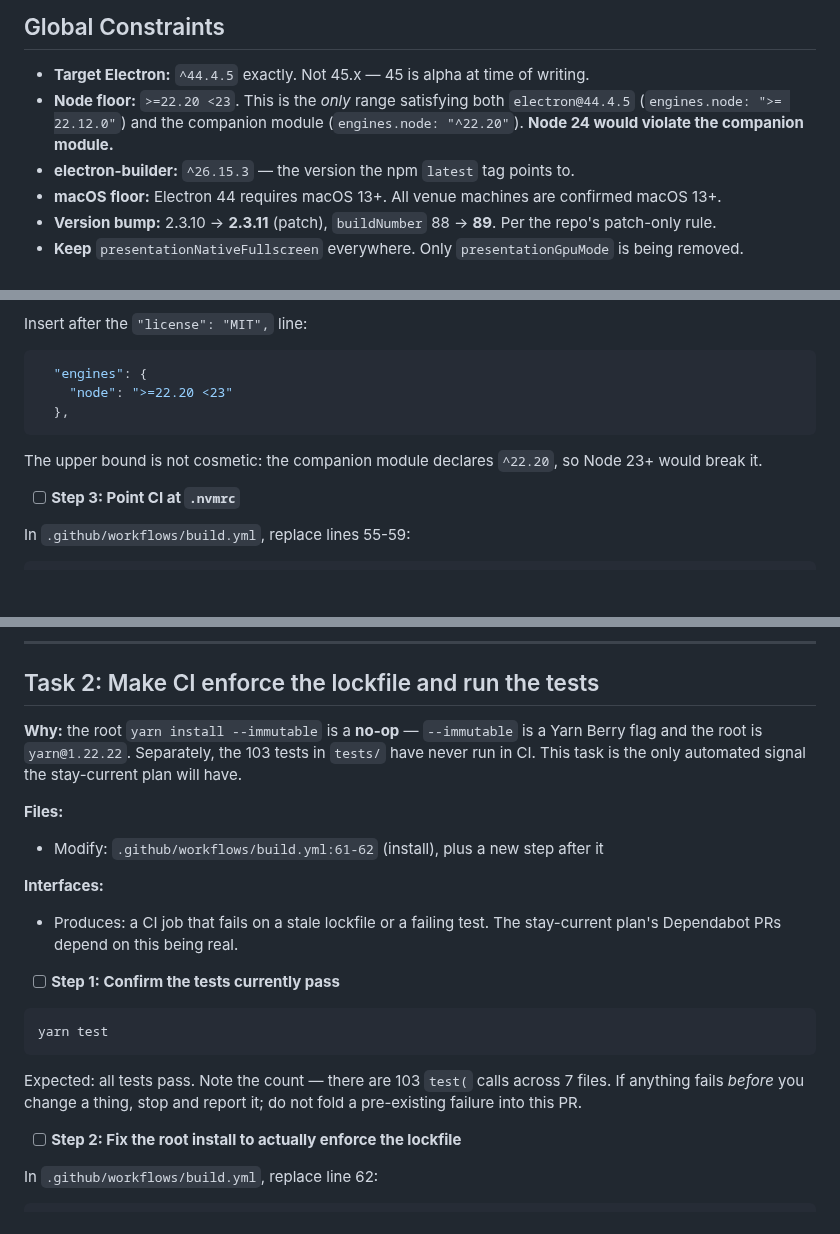
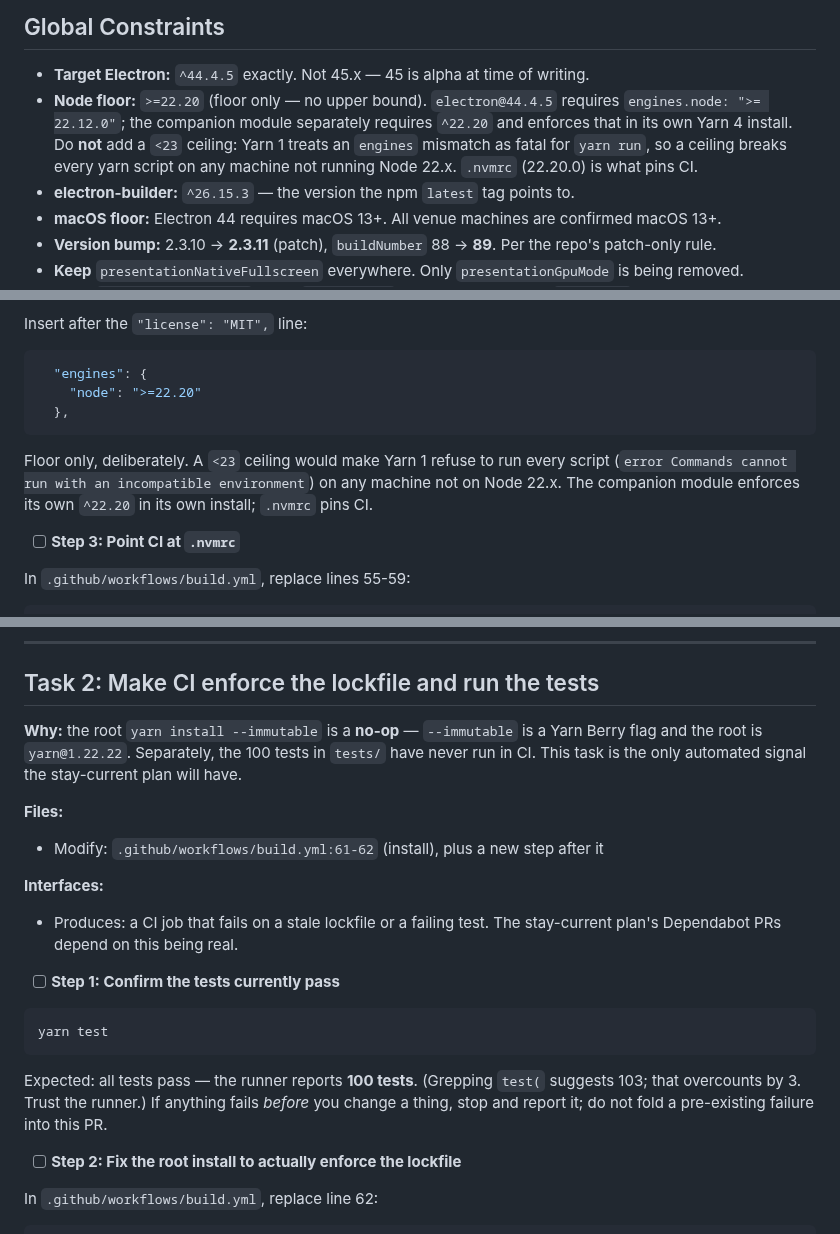
Before and after one commit to TomsFaire/Google-Slides-Controller, a Markdown page: docs/plans/electron-upgrade-implementation.md, 3 parts joined by grey strips. Drawn GitHub-style; blank space fills up the shorter version.

````diff
--- a/docs/plans/electron-upgrade-implementation.md
+++ b/docs/plans/electron-upgrade-implementation.md
@@ -13,7 +13,7 @@
 ## Global Constraints
 
 - **Target Electron:** `^44.4.5` exactly. Not 45.x — 45 is alpha at time of writing.
-- **Node floor:** `>=22.20 <23`. This is the *only* range satisfying both `electron@44.4.5` (`engines.node: ">= 22.12.0"`) and the companion module (`engines.node: "^22.20"`). **Node 24 would violate the companion module.**
+- **Node floor:** `>=22.20` (floor only — no upper bound). `electron@44.4.5` requires `engines.node: ">= 22.12.0"`; the companion module separately requires `^22.20` and enforces that in its own Yarn 4 install. Do **not** add a `<23` ceiling: Yarn 1 treats an `engines` mismatch as fatal for `yarn run`, so a ceiling breaks every yarn script on any machine not running Node 22.x. `.nvmrc` (22.20.0) is what pins CI.
 - **electron-builder:** `^26.15.3` — the version the npm `latest` tag points to.
 - **macOS floor:** Electron 44 requires macOS 13+. All venue machines are confirmed macOS 13+.
 - **Version bump:** 2.3.10 → **2.3.11** (patch), `buildNumber` 88 → **89**. Per the repo's patch-only rule.
@@ -70,11 +70,11 @@ Insert after the `"license": "MIT",` line:
 
 ```json
   "engines": {
-    "node": ">=22.20 <23"
+    "node": ">=22.20"
   },
 ```
 
-The upper bound is not cosmetic: the companion module declares `^22.20`, so Node 23+ would break it.
+Floor only, deliberately. A `<23` ceiling would make Yarn 1 refuse to run every script (`error Commands cannot run with an incompatible environment`) on any machine not on Node 22.x. The companion module enforces its own `^22.20` in its own install; `.nvmrc` pins CI.
 
 - [ ] **Step 3: Point CI at `.nvmrc`**
 
@@ -132,7 +132,7 @@ pinned to Node 20, which reached end-of-life 2026-04-30."
 
 ## Task 2: Make CI enforce the lockfile and run the tests
 
-**Why:** the root `yarn install --immutable` is a **no-op** — `--immutable` is a Yarn Berry flag and the root is `yarn@1.22.22`. Separately, the 103 tests in `tests/` have never run in CI. This task is the only automated signal the stay-current plan will have.
+**Why:** the root `yarn install --immutable` is a **no-op** — `--immutable` is a Yarn Berry flag and the root is `yarn@1.22.22`. Separately, the 100 tests in `tests/` have never run in CI. This task is the only automated signal the stay-current plan will have.
 
 **Files:**
 - Modify: `.github/workflows/build.yml:61-62` (install), plus a new step after it
@@ -146,7 +146,7 @@ pinned to Node 20, which reached end-of-life 2026-04-30."
 yarn test
 ```
 
-Expected: all tests pass. Note the count — there are 103 `test(` calls across 7 files. If anything fails *before* you change a thing, stop and report it; do not fold a pre-existing failure into this PR.
+Expected: all tests pass — the runner reports **100 tests**. (Grepping `test(` suggests 103; that overcounts by 3. Trust the runner.) If anything fails *before* you change a thing, stop and report it; do not fold a pre-existing failure into this PR.
 
 - [ ] **Step 2: Fix the root install to actually enforce the lockfile**
 
````
Also changed, not shown: other parts of docs/plans/electron-upgrade-implementation.md (+1 -1 lines), docs/plans/electron-stay-current-implementation.md (+2 -2 lines), docs/plans/electron-upgrade-and-stay-current.md (+13 -4 lines).
